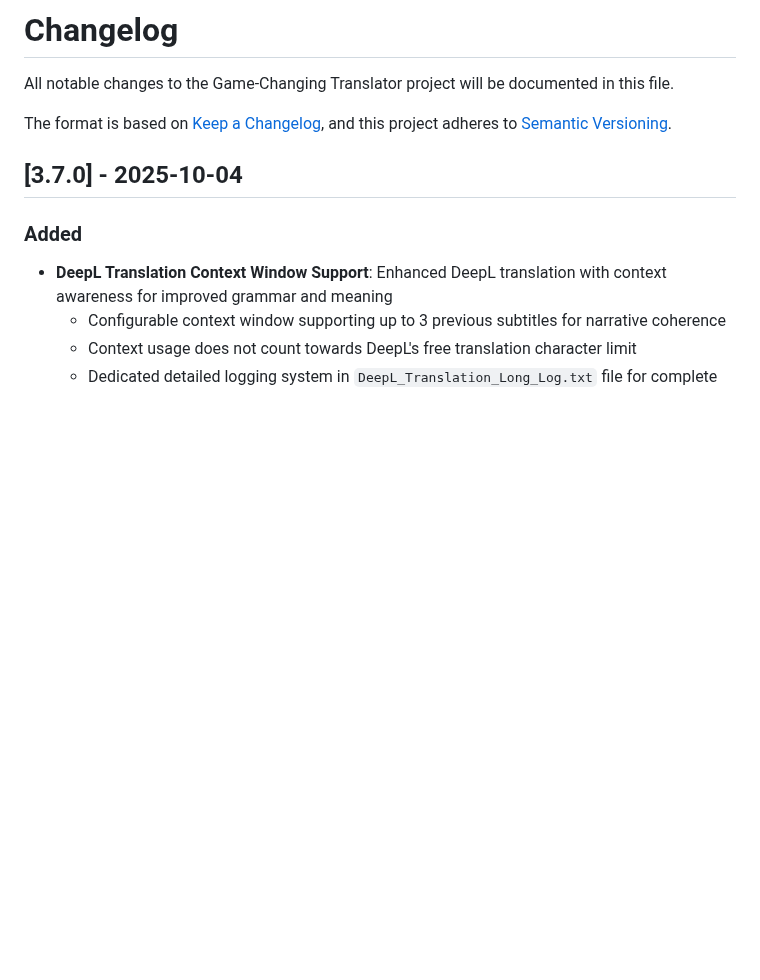
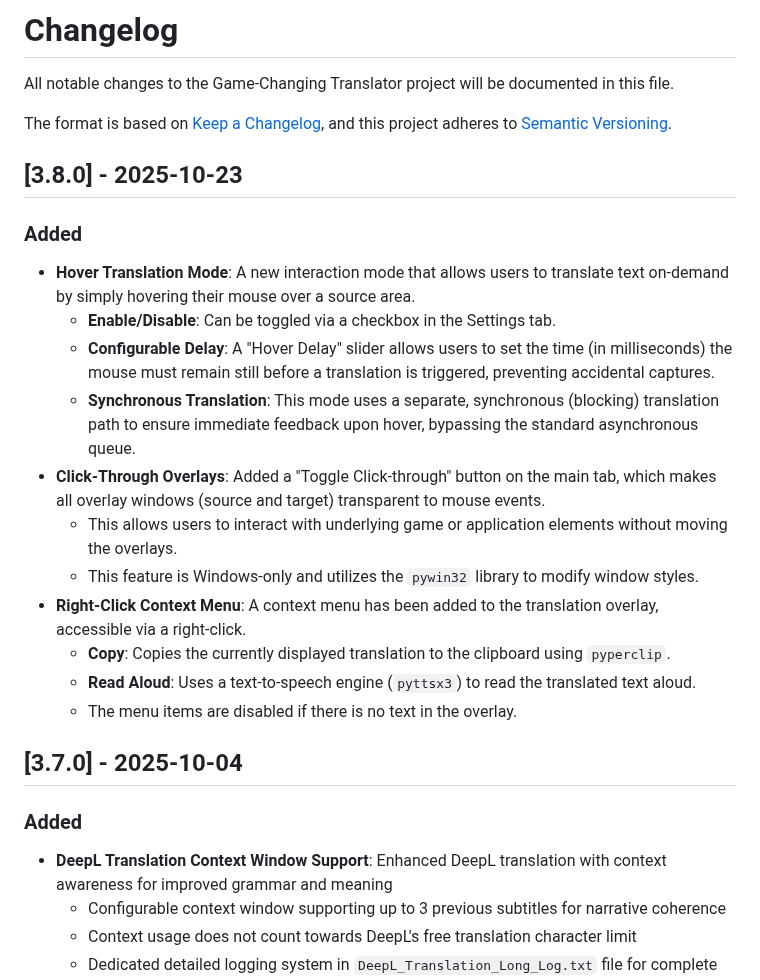
Before and after one commit to vsex7/OCR-Translator, a Markdown page: CHANGELOG.md, the part around the change. Drawn GitHub-style; blank space fills up the shorter version.

```diff
--- a/CHANGELOG.md
+++ b/CHANGELOG.md
@@ -4,6 +4,21 @@ All notable changes to the Game-Changing Translator project will be documented i
 
 The format is based on [Keep a Changelog](https://keepachangelog.com/en/1.0.0/),
 and this project adheres to [Semantic Versioning](https://semver.org/spec/v2.0.0.html).
+
+## [3.8.0] - 2025-10-23
+
+### Added
+- **Hover Translation Mode**: A new interaction mode that allows users to translate text on-demand by simply hovering their mouse over a source area.
+  - **Enable/Disable**: Can be toggled via a checkbox in the Settings tab.
+  - **Configurable Delay**: A "Hover Delay" slider allows users to set the time (in milliseconds) the mouse must remain still before a translation is triggered, preventing accidental captures.
+  - **Synchronous Translation**: This mode uses a separate, synchronous (blocking) translation path to ensure immediate feedback upon hover, bypassing the standard asynchronous queue.
+- **Click-Through Overlays**: Added a "Toggle Click-through" button on the main tab, which makes all overlay windows (source and target) transparent to mouse events.
+  - This allows users to interact with underlying game or application elements without moving the overlays.
+  - This feature is Windows-only and utilizes the `pywin32` library to modify window styles.
+- **Right-Click Context Menu**: A context menu has been added to the translation overlay, accessible via a right-click.
+  - **Copy**: Copies the currently displayed translation to the clipboard using `pyperclip`.
+  - **Read Aloud**: Uses a text-to-speech engine (`pyttsx3`) to read the translated text aloud.
+  - The menu items are disabled if there is no text in the overlay.
 
 ## [3.7.0] - 2025-10-04
 
```
Also changed, not shown: README.md (+5 -0 lines).
